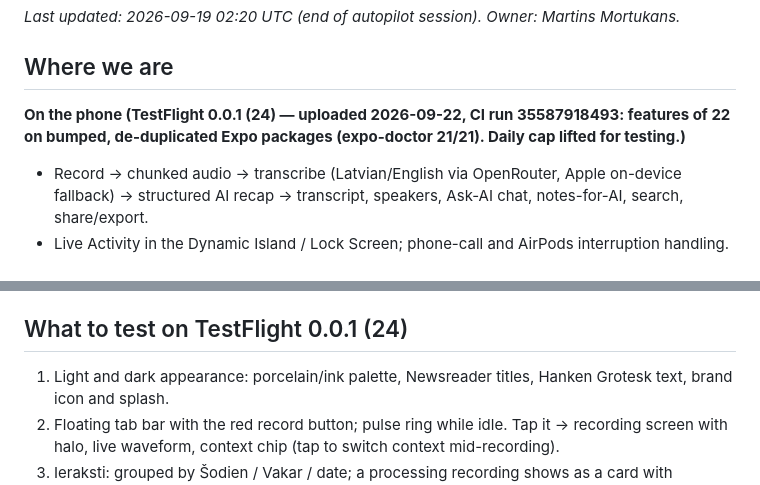
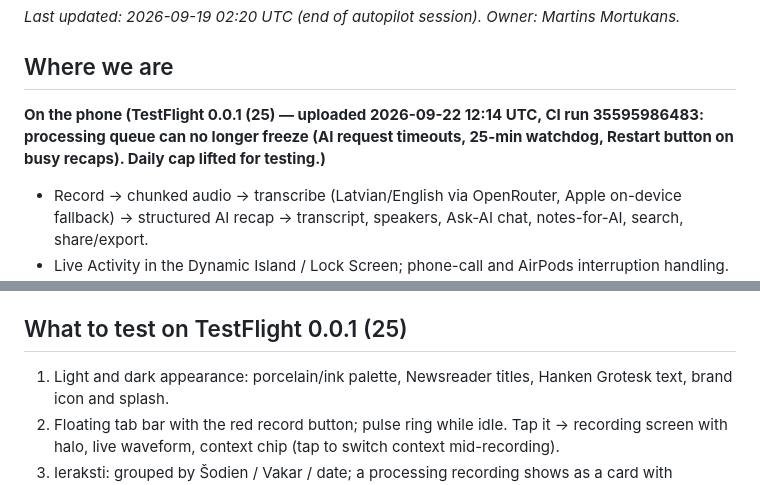
Before and after one commit to mortukans/ai-recap, a Markdown page: docs/STATUS.md, 2 parts joined by grey strips. Drawn GitHub-style.

Commit message:
docs: TestFlight 0.0.1 (25)
Co-Authored-By: Claude Fable 5.1 <noreply@anthropic.com>

```diff
--- a/docs/STATUS.md
+++ b/docs/STATUS.md
@@ -4,7 +4,7 @@ _Last updated: 2026-09-19 02:20 UTC (end of autopilot session). Owner: Martins M
 
 ## Where we are
 
-**On the phone (TestFlight 0.0.1 (24) — uploaded 2026-09-22, CI run 35587918493: features of 22 on bumped, de-duplicated Expo packages (expo-doctor 21/21). Daily cap lifted for testing.)**
+**On the phone (TestFlight 0.0.1 (25) — uploaded 2026-09-22 12:14 UTC, CI run 35595986483: processing queue can no longer freeze (AI request timeouts, 25-min watchdog, Restart button on busy recaps). Daily cap lifted for testing.)**
 - Record → chunked audio → transcribe (Latvian/English via OpenRouter, Apple on-device fallback) → structured AI recap → transcript, speakers, Ask-AI chat, notes-for-AI, search, share/export.
 - Live Activity in the Dynamic Island / Lock Screen; phone-call and AirPods interruption handling.
 - Apple Watch app: remote control when the phone app is open; records on the watch itself otherwise and hands the audio to the phone.
@@ -27,7 +27,7 @@ _Last updated: 2026-09-19 02:20 UTC (end of autopilot session). Owner: Martins M
   - Trigger: `gh workflow run ios-build.yml -f profile=production -f submit=true`
 - EAS env vars (all profiles): `EXPO_PUBLIC_SUPABASE_URL`, `EXPO_PUBLIC_SUPABASE_ANON_KEY`, `EXPO_PUBLIC_REVENUECAT_IOS_KEY`.
 
-## What to test on TestFlight 0.0.1 (24)
+## What to test on TestFlight 0.0.1 (25)
 
 1. Light and dark appearance: porcelain/ink palette, Newsreader titles, Hanken Grotesk text, brand icon and splash.
 2. Floating tab bar with the red record button; pulse ring while idle. Tap it → recording screen with halo, live waveform, context chip (tap to switch context mid-recording).
```
